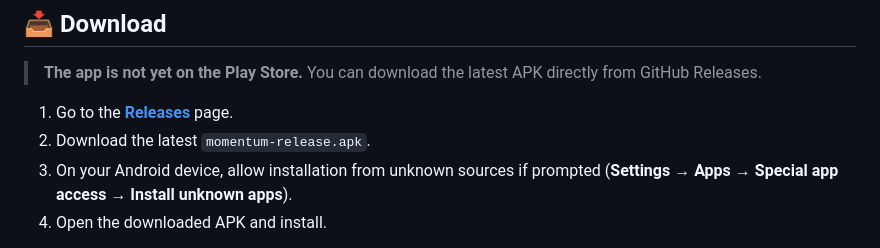
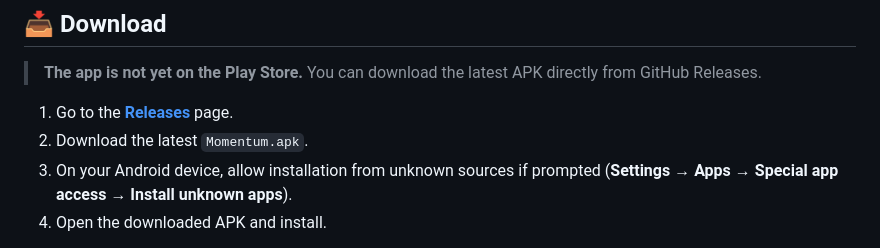
Before and after one commit to Shaswata28/Momentum, a Markdown page: README.md, the part around the change. Rendered like a GitHub page.

Commit message:
Update APK filename in installation instructions

```diff
--- a/README.md
+++ b/README.md
@@ -90,7 +90,7 @@ Momentum helps you structure your day through scheduled task blocks, track your
 > **The app is not yet on the Play Store.** You can download the latest APK directly from GitHub Releases.
 
 1. Go to the [**Releases**](../../releases) page.
-2. Download the latest `momentum-release.apk`.
+2. Download the latest `Momentum.apk`.
 3. On your Android device, allow installation from unknown sources if prompted (**Settings → Apps → Special app access → Install unknown apps**).
 4. Open the downloaded APK and install.
 
```
